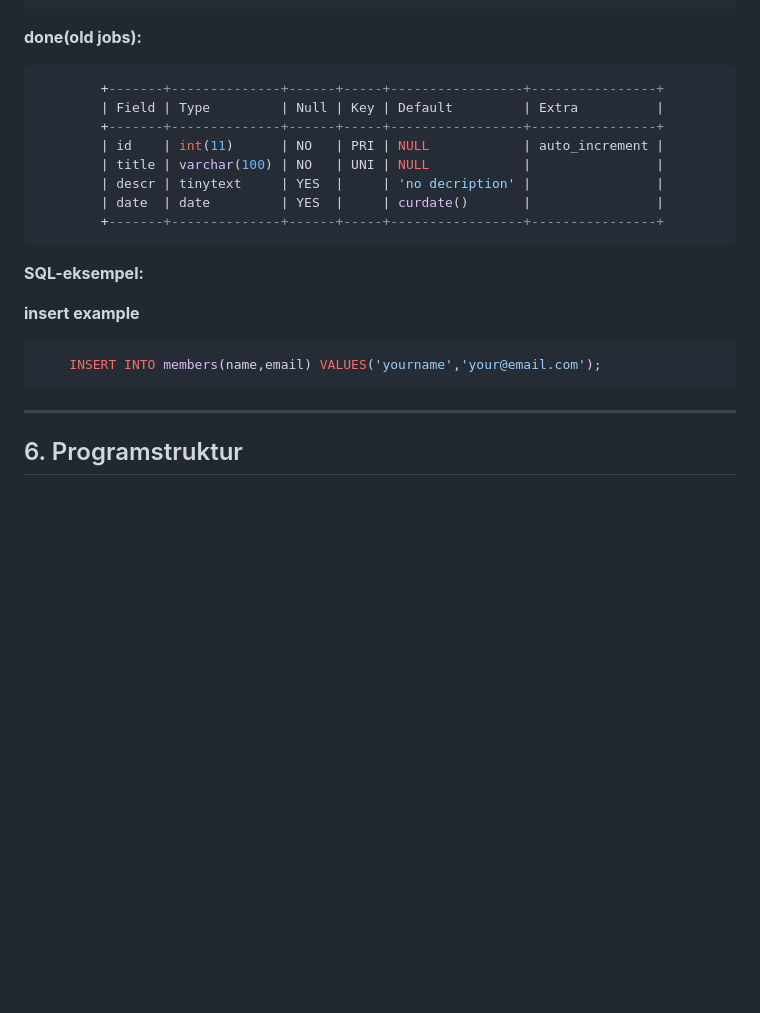
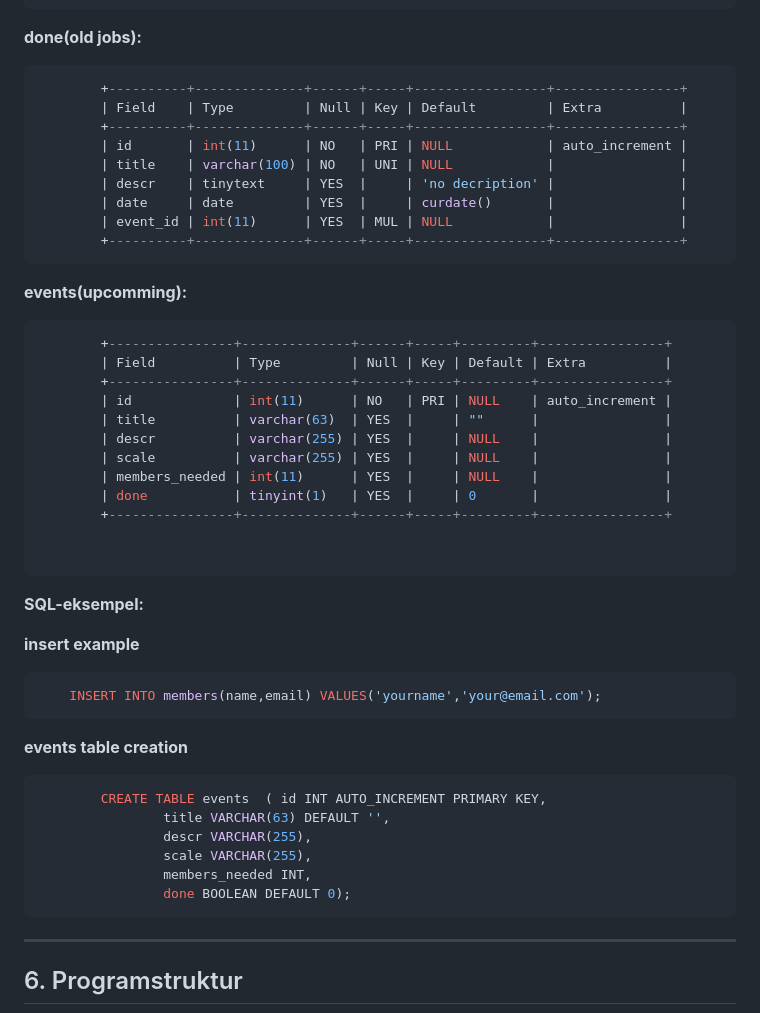
Before and after one commit to sebrai/private_user_library, a Markdown page: README.md, the part around the change. GitHub-like rendering; blank space fills up the shorter version.

Commit message:
added new table and added column to done

````diff
--- a/README.md
+++ b/README.md
@@ -98,16 +98,32 @@ i use kanban to organize work
 **done(old jobs):**
 
 ``` sql
-        +-------+--------------+------+-----+-----------------+----------------+
-        | Field | Type         | Null | Key | Default         | Extra          |
-        +-------+--------------+------+-----+-----------------+----------------+
-        | id    | int(11)      | NO   | PRI | NULL            | auto_increment |
-        | title | varchar(100) | NO   | UNI | NULL            |                |
-        | descr | tinytext     | YES  |     | 'no decription' |                |
-        | date  | date         | YES  |     | curdate()       |                |
-        +-------+--------------+------+-----+-----------------+----------------+
+        +----------+--------------+------+-----+-----------------+----------------+
+        | Field    | Type         | Null | Key | Default         | Extra          |
+        +----------+--------------+------+-----+-----------------+----------------+
+        | id       | int(11)      | NO   | PRI | NULL            | auto_increment |
+        | title    | varchar(100) | NO   | UNI | NULL            |                |
+        | descr    | tinytext     | YES  |     | 'no decription' |                |
+        | date     | date         | YES  |     | curdate()       |                |
+        | event_id | int(11)      | YES  | MUL | NULL            |                |
+        +----------+--------------+------+-----+-----------------+----------------+
 ```
+**events(upcomming):**
 
+``` sql
+        +----------------+--------------+------+-----+---------+----------------+
+        | Field          | Type         | Null | Key | Default | Extra          |
+        +----------------+--------------+------+-----+---------+----------------+
+        | id             | int(11)      | NO   | PRI | NULL    | auto_increment |
+        | title          | varchar(63)  | YES  |     | ""      |                |
+        | descr          | varchar(255) | YES  |     | NULL    |                |
+        | scale          | varchar(255) | YES  |     | NULL    |                |
+        | members_needed | int(11)      | YES  |     | NULL    |                |
+        | done           | tinyint(1)   | YES  |     | 0       |                |
+        +----------------+--------------+------+-----+---------+----------------+
+
+
+```
 **SQL-eksempel:**
 
 **insert example**
@@ -116,6 +132,16 @@ i use kanban to organize work
     INSERT INTO members(name,email) VALUES('yourname','your@email.com');
 ```
 
+**events table creation**
+
+``` sql
+        CREATE TABLE events  ( id INT AUTO_INCREMENT PRIMARY KEY,
+                title VARCHAR(63) DEFAULT '',
+                descr VARCHAR(255),
+                scale VARCHAR(255),
+                members_needed INT,
+                done BOOLEAN DEFAULT 0);
+```
 ------------------------------------------------------------------------
 
 ## 6. Programstruktur
````
